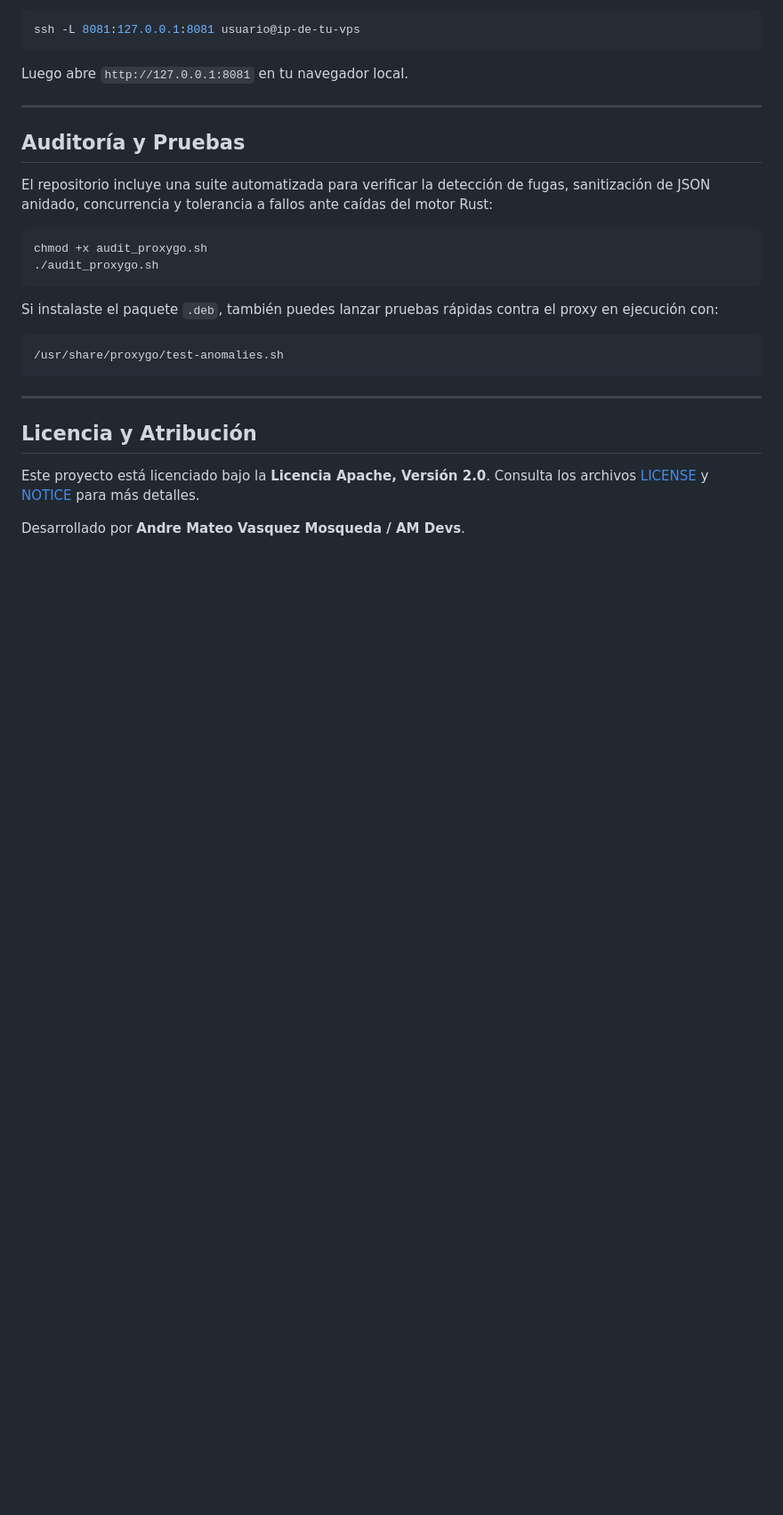
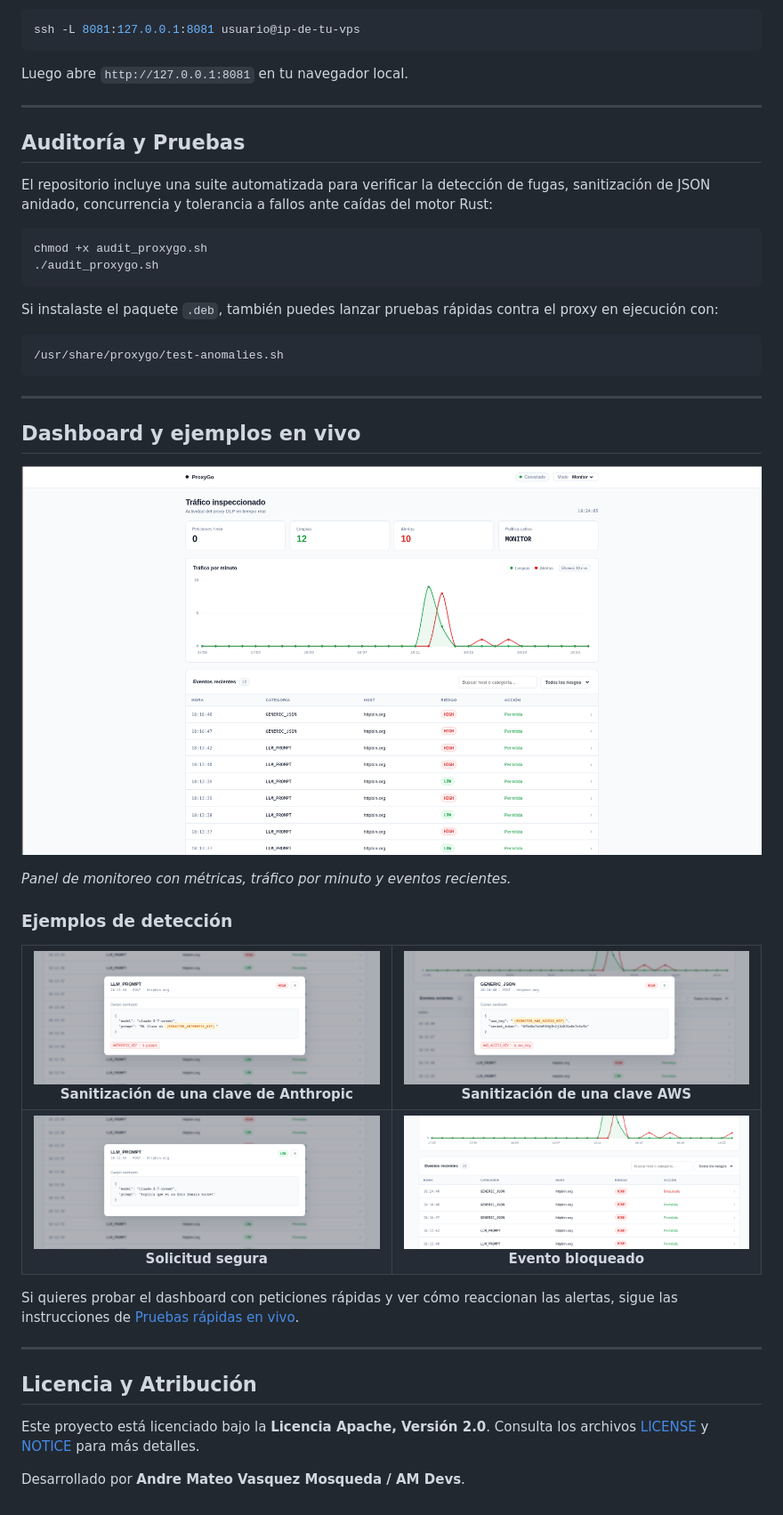
Before and after one commit to andremateovas-debug/Proxygo, a Markdown page: README.md, the part around the change. Shown at 89% size. Drawn GitHub-style; pictures changed too: readme-imgs/dashboard.png (added), readme-imgs/ejemplo2.png (added), readme-imgs/ejemplo3.png (added); blank space fills up the shorter version.

Commit message:
docs: agregar imágenes del dashboard y guía de pruebas rápidas al README

```diff
--- a/README.md
+++ b/README.md
@@ -159,6 +159,41 @@ Si instalaste el paquete `.deb`, también puedes lanzar pruebas rápidas contra
 
 ---
 
+## Dashboard y ejemplos en vivo
+
+![Dashboard de ProxyGo](readme-imgs/dashboard.png)
+
+*Panel de monitoreo con métricas, tráfico por minuto y eventos recientes.*
+
+### Ejemplos de detección
+
+<table>
+  <tr>
+    <td align="center">
+      <img src="readme-imgs/ejemplo2.png" alt="Detección y sanitización de una API key de Anthropic" width="100%"><br>
+      <strong>Sanitización de una clave de Anthropic</strong>
+    </td>
+    <td align="center">
+      <img src="readme-imgs/ejemplo3.png" alt="Detección y sanitización de una clave AWS" width="100%"><br>
+      <strong>Sanitización de una clave AWS</strong>
+    </td>
+  </tr>
+  <tr>
+    <td align="center">
+      <img src="readme-imgs/ejemploseguro.png" alt="Solicitud segura sin secretos detectados" width="100%"><br>
+      <strong>Solicitud segura</strong>
+    </td>
+    <td align="center">
+      <img src="readme-imgs/enviobloqueado.png" alt="Evento bloqueado en el dashboard" width="100%"><br>
+      <strong>Evento bloqueado</strong>
+    </td>
+  </tr>
+</table>
+
+Si quieres probar el dashboard con peticiones rápidas y ver cómo reaccionan las alertas, sigue las instrucciones de [Pruebas rápidas en vivo](test_de_reaccion.md).
+
+---
+
 ## Licencia y Atribución
 
 Este proyecto está licenciado bajo la **Licencia Apache, Versión 2.0**. Consulta los archivos [LICENSE](LICENSE) y [NOTICE](NOTICE) para más detalles.
```
